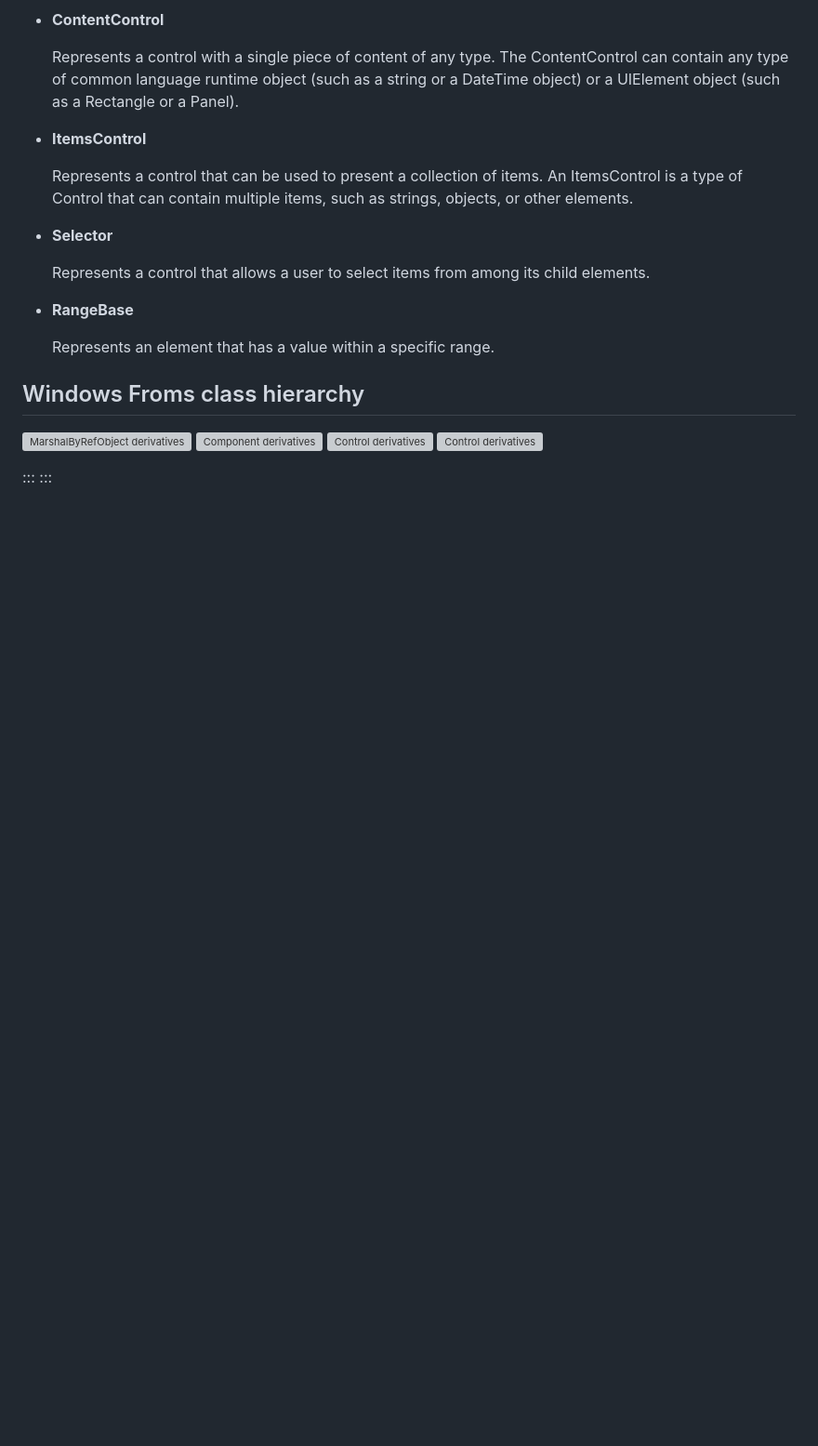
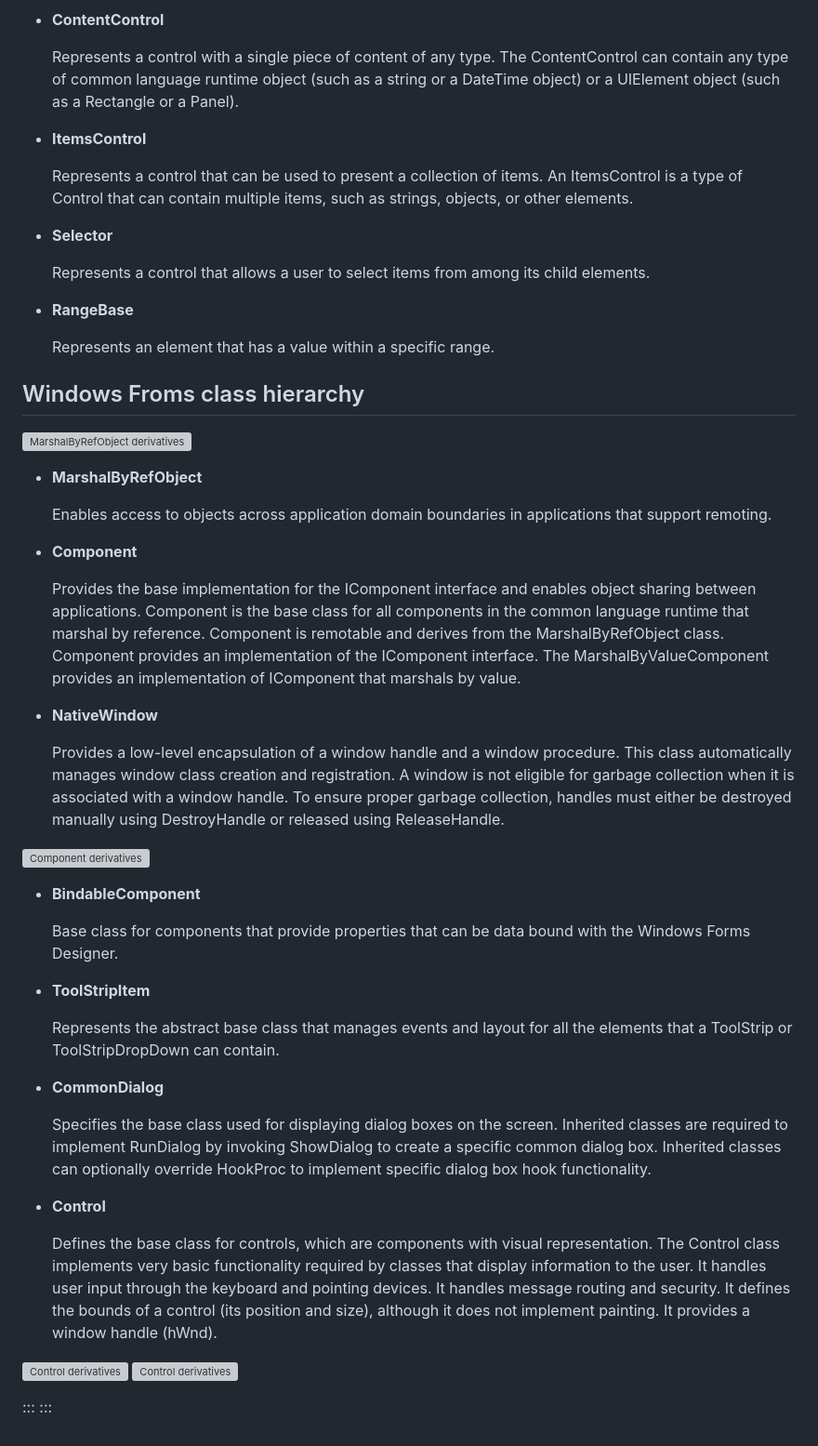
Before and after one commit to webmaster442/ultimatedotnetcheatsheet, a Markdown page: cheatsheet.md, the part around the change. Shown: that part at 93% size. Rendered like a GitHub page; blank space fills up the shorter version; grey boxes are pictures that could not be loaded.

Commit message:
Work on cheat sheet

```diff
--- a/cheatsheet.md
+++ b/cheatsheet.md
@@ -1231,7 +1231,38 @@ public class RelayCommand : ICommand
 ## Windows Froms class hierarchy
 
 ![MarshalByRefObject derivatives](img/winforms01.svg)
+
+* **MarshalByRefObject**
+
+    Enables access to objects across application domain boundaries in applications that support remoting.
+
+* **Component**
+
+    Provides the base implementation for the IComponent interface and enables object sharing between applications. Component is the base class for all components in the common language runtime that marshal by reference. Component is remotable and derives from the MarshalByRefObject class. Component provides an implementation of the IComponent interface. The MarshalByValueComponent provides an implementation of IComponent that marshals by value.
+
+
+* **NativeWindow**
+
+    Provides a low-level encapsulation of a window handle and a window procedure. This class automatically manages window class creation and registration. A window is not eligible for garbage collection when it is associated with a window handle. To ensure proper garbage collection, handles must either be destroyed manually using DestroyHandle or released using ReleaseHandle.
+
 ![Component derivatives](img/winforms02.svg)
+
+* **BindableComponent**
+
+    Base class for components that provide properties that can be data bound with the Windows Forms Designer.
+
+* **ToolStripItem**
+
+    Represents the abstract base class that manages events and layout for all the elements that a ToolStrip or ToolStripDropDown can contain.
+
+* **CommonDialog**
+
+    Specifies the base class used for displaying dialog boxes on the screen. Inherited classes are required to implement RunDialog by invoking ShowDialog to create a specific common dialog box. Inherited classes can optionally override HookProc to implement specific dialog box hook functionality.
+
+* **Control**
+
+    Defines the base class for controls, which are components with visual representation. The Control class implements very basic functionality required by classes that display information to the user. It handles user input through the keyboard and pointing devices. It handles message routing and security. It defines the bounds of a control (its position and size), although it does not implement painting. It provides a window handle (hWnd).
+
 ![Control derivatives](img/winforms03.svg)
 ![Control derivatives](img/winforms04.svg)
 
```
